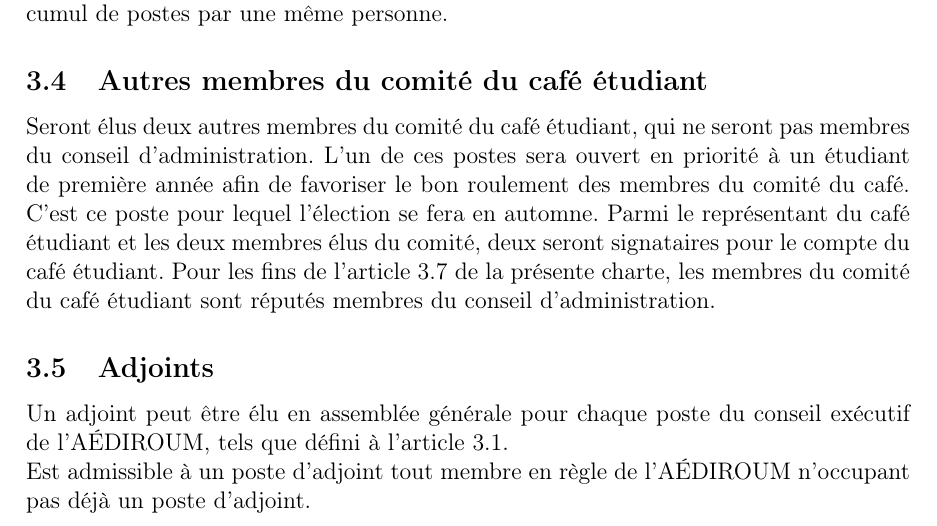
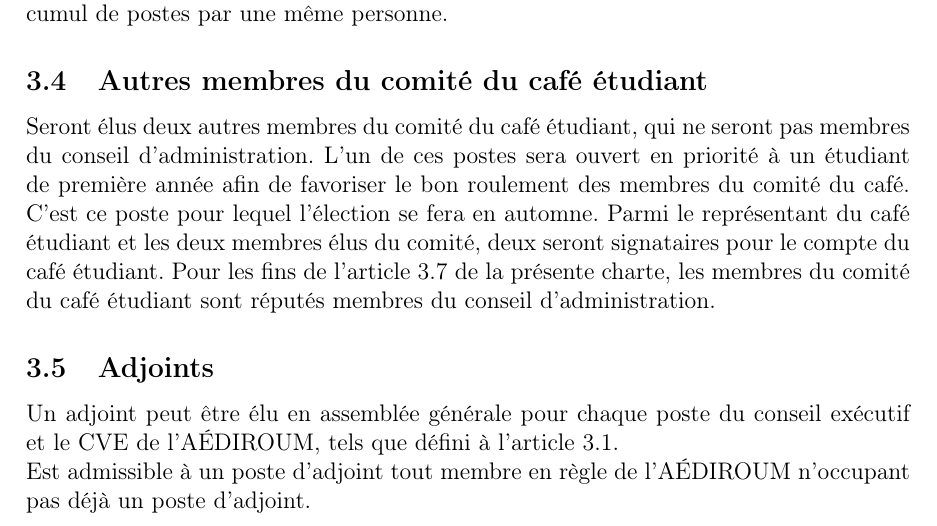
Before and after one commit to AEDIROUM/politiques, a LaTeX document (charte.tex): part of page 7 of 15, cut so that both start at the same text. Compiled offline with pdfLaTeX.

Commit message:
Créer poste 'Adjoint CVE'

```diff
--- a/charte.tex
+++ b/charte.tex
@@ -207,7 +207,7 @@
 
 \subsection{Adjoints}
 
-Un adjoint peut être élu en assemblée générale pour chaque poste du conseil exécutif de l’AÉDIROUM, tels que défini à l’article 3.1.
+Un adjoint peut être élu en assemblée générale pour chaque poste du conseil exécutif et le CVE de l’AÉDIROUM, tels que défini à l’article 3.1.
 
 Est admissible à un poste d’adjoint tout membre en règle de l’AÉDIROUM n’occupant pas déjà un poste d’adjoint.
 
```
